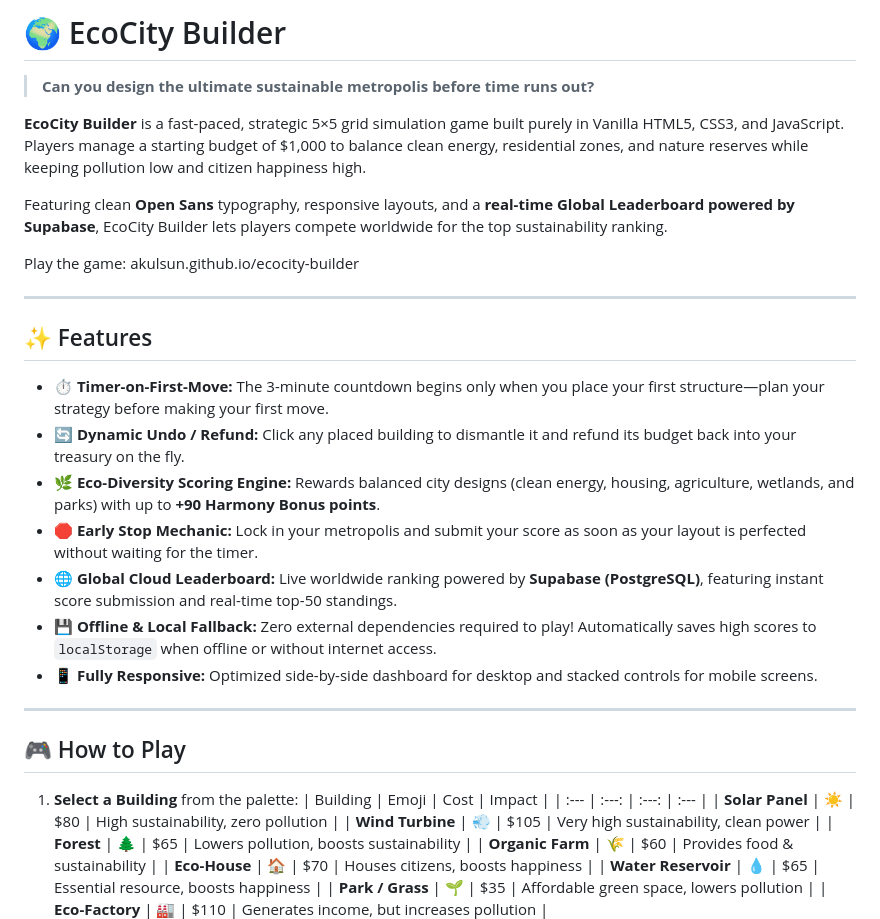
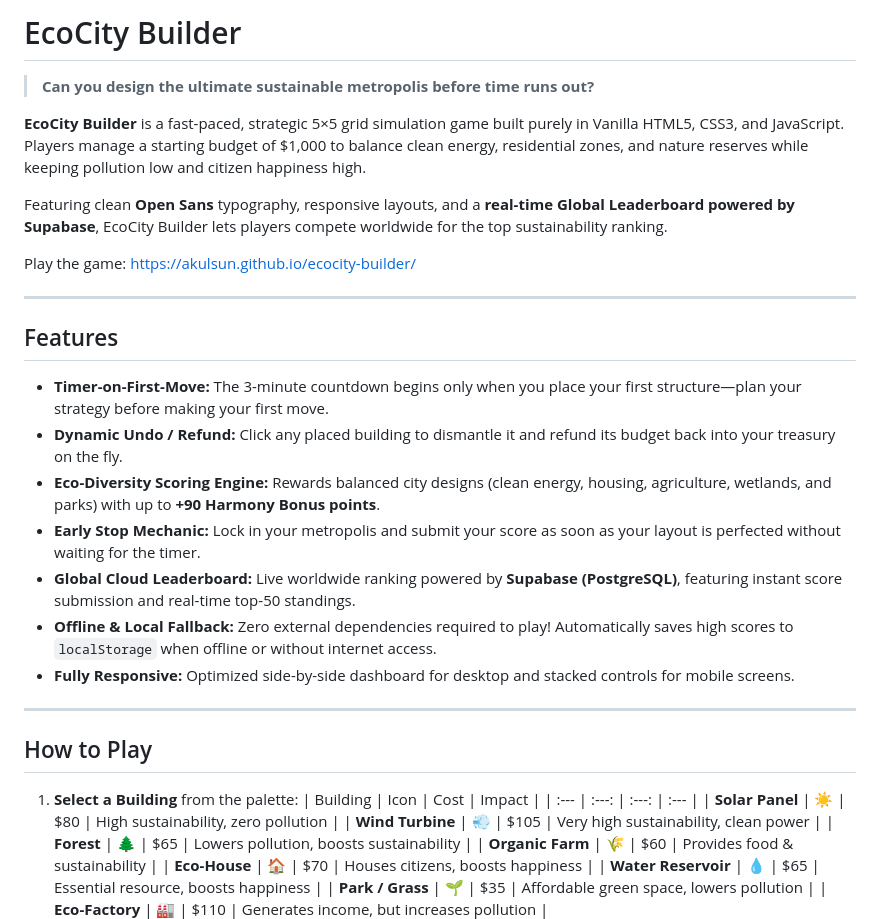
Before and after one commit to akulsun/ecocity-builder, a Markdown page: README.md, the part around one of its changes. Rendered like a GitHub page.

Commit message:
docs: remove unnecessary emojis from README

```diff
--- a/README.md
+++ b/README.md
@@ -1,4 +1,4 @@
-# 🌍 EcoCity Builder
+# EcoCity Builder
 
 > **Can you design the ultimate sustainable metropolis before time runs out?**
 
@@ -6,26 +6,26 @@
 
 Featuring clean **Open Sans** typography, responsive layouts, and a **real-time Global Leaderboard powered by Supabase**, EcoCity Builder lets players compete worldwide for the top sustainability ranking.
 
-Play the game: akulsun.github.io/ecocity-builder
+Play the game: [https://akulsun.github.io/ecocity-builder/](https://akulsun.github.io/ecocity-builder/)
 
 ---
 
-## ✨ Features
+## Features
 
-- ⏱️ **Timer-on-First-Move:** The 3-minute countdown begins only when you place your first structure—plan your strategy before making your first move.
-- 🔄 **Dynamic Undo / Refund:** Click any placed building to dismantle it and refund its budget back into your treasury on the fly.
-- 🌿 **Eco-Diversity Scoring Engine:** Rewards balanced city designs (clean energy, housing, agriculture, wetlands, and parks) with up to **+90 Harmony Bonus points**.
-- 🛑 **Early Stop Mechanic:** Lock in your metropolis and submit your score as soon as your layout is perfected without waiting for the timer.
-- 🌐 **Global Cloud Leaderboard:** Live worldwide ranking powered by **Supabase (PostgreSQL)**, featuring instant score submission and real-time top-50 standings.
-- 💾 **Offline & Local Fallback:** Zero external dependencies required to play! Automatically saves high scores to `localStorage` when offline or without internet access.
-- 📱 **Fully Responsive:** Optimized side-by-side dashboard for desktop and stacked controls for mobile screens.
+- **Timer-on-First-Move:** The 3-minute countdown begins only when you place your first structure—plan your strategy before making your first move.
+- **Dynamic Undo / Refund:** Click any placed building to dismantle it and refund its budget back into your treasury on the fly.
+- **Eco-Diversity Scoring Engine:** Rewards balanced city designs (clean energy, housing, agriculture, wetlands, and parks) with up to **+90 Harmony Bonus points**.
+- **Early Stop Mechanic:** Lock in your metropolis and submit your score as soon as your layout is perfected without waiting for the timer.
+- **Global Cloud Leaderboard:** Live worldwide ranking powered by **Supabase (PostgreSQL)**, featuring instant score submission and real-time top-50 standings.
+- **Offline & Local Fallback:** Zero external dependencies required to play! Automatically saves high scores to `localStorage` when offline or without internet access.
+- **Fully Responsive:** Optimized side-by-side dashboard for desktop and stacked controls for mobile screens.
 
 ---
 
-## 🎮 How to Play
+## How to Play
 
 1. **Select a Building** from the palette:
-   | Building | Emoji | Cost | Impact |
+   | Building | Icon | Cost | Impact |
    | :--- | :---: | :---: | :--- |
    | **Solar Panel** | ☀️ | $80 | High sustainability, zero pollution |
    | **Wind Turbine** | 💨 | $105 | Very high sustainability, clean power |
```
Also changed, not shown: other parts of README.md (+2 -2 lines).
